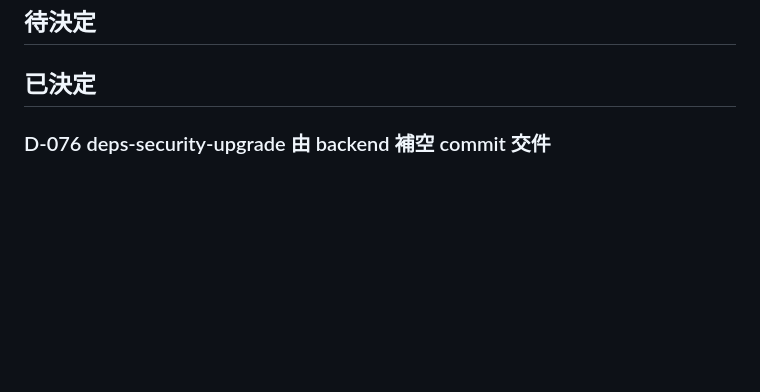
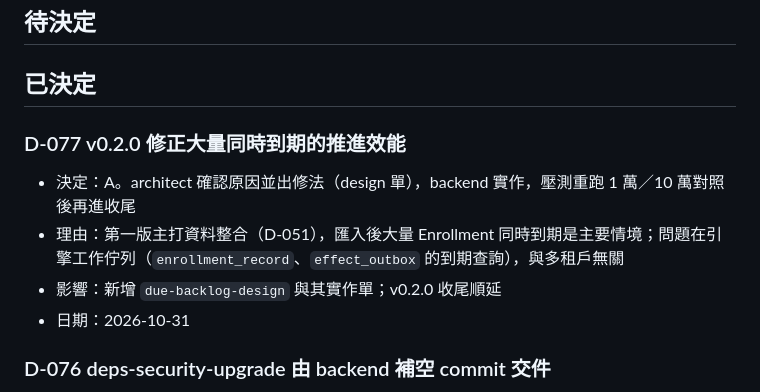
Before and after one commit to Marcus778899/Customer_data_platform, a Markdown page: docs/decisions.md, the part around the change. Drawn GitHub-style; blank space fills up the shorter version.

Commit message:
docs: D-077 定案，開 due-backlog-design 前

```diff
--- a/docs/decisions.md
+++ b/docs/decisions.md
@@ -16,6 +16,12 @@
 <!-- D-041 拆版、D-042 每租戶金鑰、D-043 租戶角色、D-044 帳號開通：因 D-051 改為單一租戶而撤回，DESIGN-03 改版後以新編號重提 -->
 
 ## 已決定
+
+### D-077 v0.2.0 修正大量同時到期的推進效能
+- 決定：A。architect 確認原因並出修法（design 單），backend 實作，壓測重跑 1 萬／10 萬對照後再進收尾
+- 理由：第一版主打資料整合（D-051），匯入後大量 Enrollment 同時到期是主要情境；問題在引擎工作佇列（`enrollment_record`、`effect_outbox` 的到期查詢），與多租戶無關
+- 影響：新增 `due-backlog-design` 與其實作單；v0.2.0 收尾順延
+- 日期：2026-10-31
 
 ### D-076 deps-security-upgrade 由 backend 補空 commit 交件
 - 決定：A。backend 補 `git commit --allow-empty`，訊息如實寫「驗證 e7fc134 後端全部測試 297 個通過、程式不用改」，之後照常 qa → review → CI → merge
```
Also changed, not shown: .agent/BOARD.md (+2 -0 lines).
